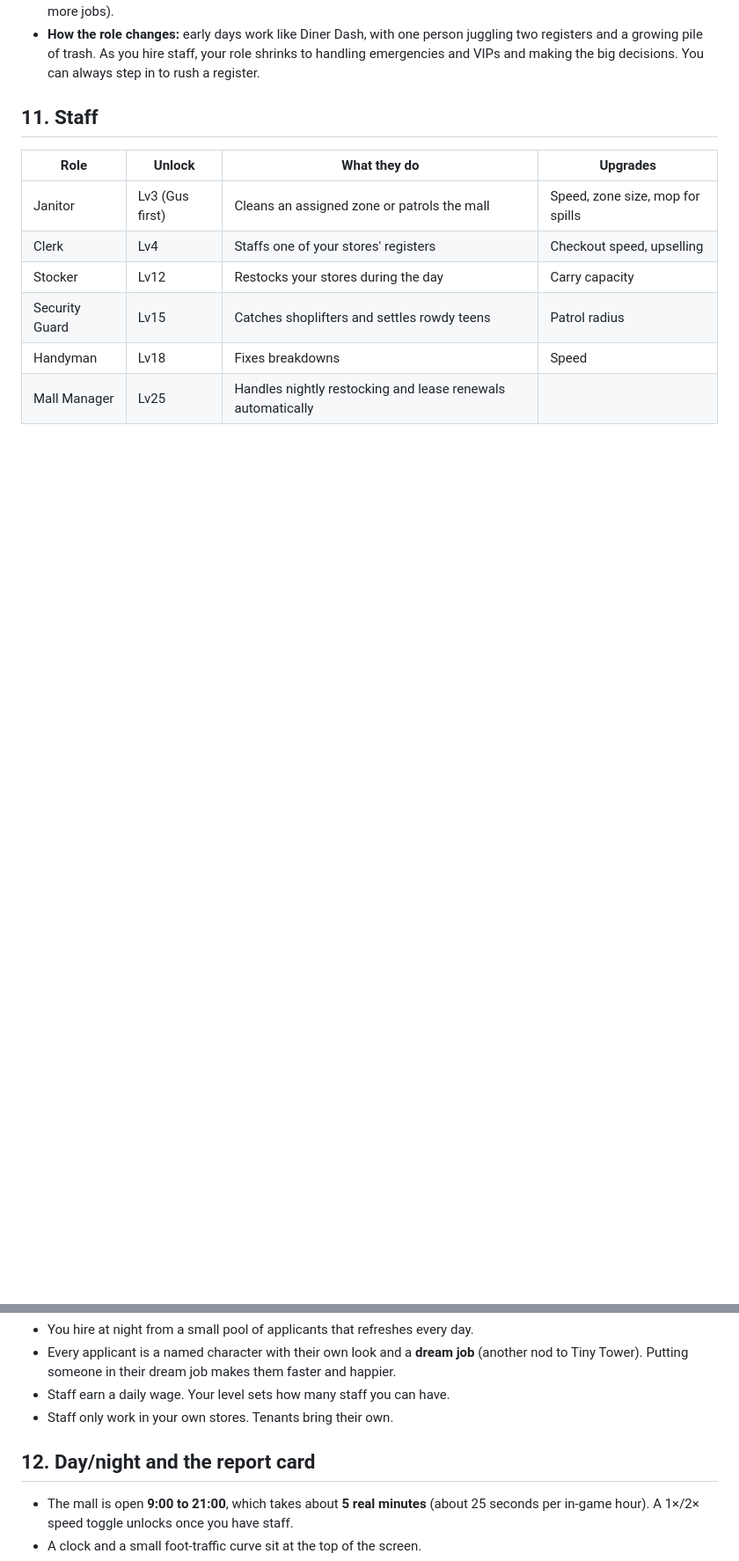
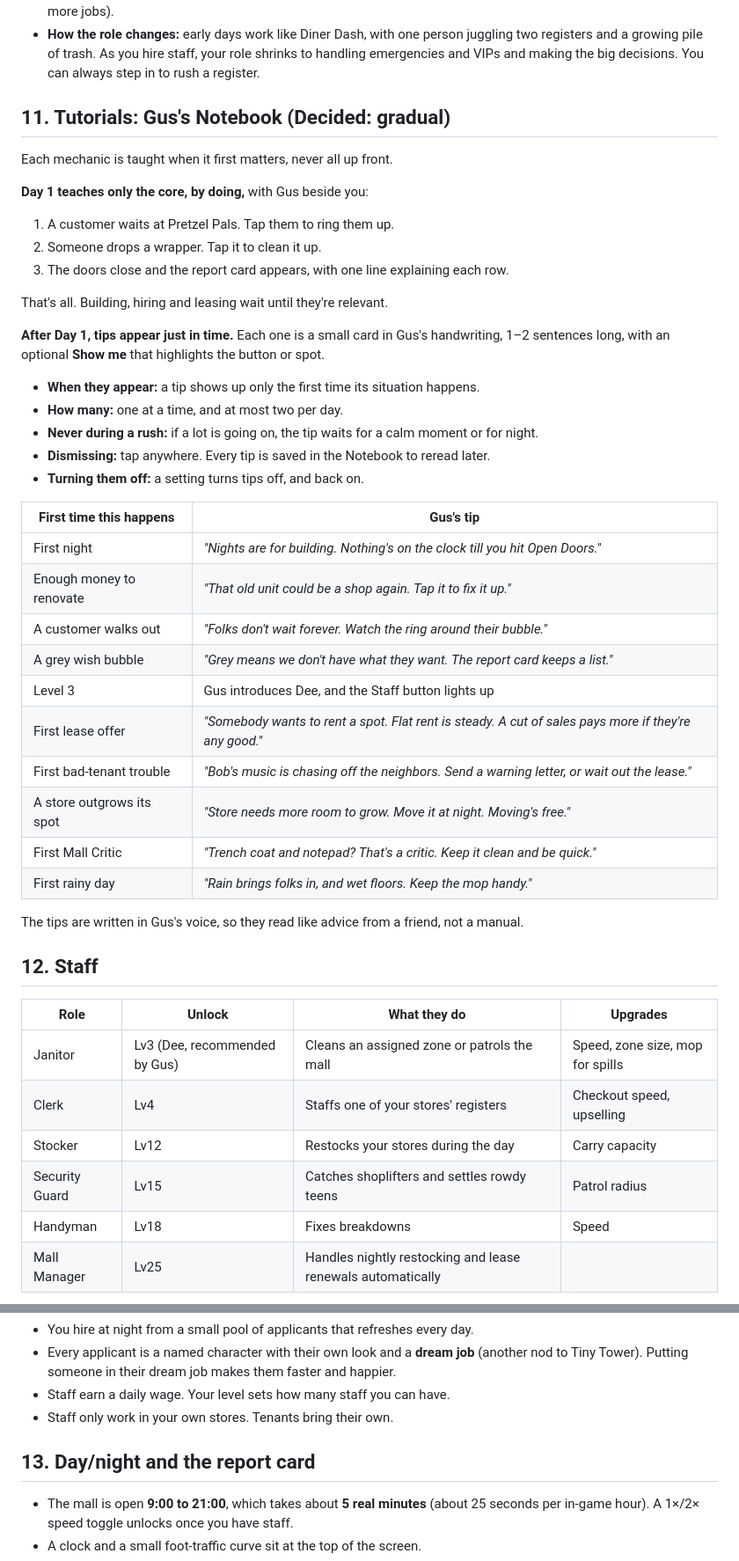
Before and after one commit to logancthompson1236-stack/Playing-around, a Markdown page: mall/DESIGN.md, 2 parts joined by grey strips. Shown at 88% size. Rendered like a GitHub page; blank space fills up the shorter version.

```diff
--- a/mall/DESIGN.md
+++ b/mall/DESIGN.md
@@ -333,11 +352,45 @@ All customers are people for now (**Decided**).
 - **Owner upgrades:** Sneakers (walk faster), Big Broom (clean a wider area), Charm (bigger tips), Clipboard (queue more jobs).
 - **How the role changes:** early days work like Diner Dash, with one person juggling two registers and a growing pile of trash. As you hire staff, your role shrinks to handling emergencies and VIPs and making the big decisions. You can always step in to rush a register.
 
-## 11. Staff
+## 11. Tutorials: Gus's Notebook (Decided: gradual)
+
+Each mechanic is taught when it first matters, never all up front.
+
+**Day 1 teaches only the core, by doing,** with Gus beside you:
+1. A customer waits at Pretzel Pals. Tap them to ring them up.
+2. Someone drops a wrapper. Tap it to clean it up.
+3. The doors close and the report card appears, with one line explaining each row.
+
+That's all. Building, hiring and leasing wait until they're relevant.
+
+**After Day 1, tips appear just in time.** Each one is a small card in Gus's handwriting, 1–2 sentences long, with an optional **Show me** that highlights the button or spot.
+
+- **When they appear:** a tip shows up only the first time its situation happens.
+- **How many:** one at a time, and at most two per day.
+- **Never during a rush:** if a lot is going on, the tip waits for a calm moment or for night.
+- **Dismissing:** tap anywhere. Every tip is saved in the Notebook to reread later.
+- **Turning them off:** a setting turns tips off, and back on.
+
+| First time this happens | Gus's tip |
+|---|---|
+| First night | *"Nights are for building. Nothing's on the clock till you hit Open Doors."* |
+| Enough money to renovate | *"That old unit could be a shop again. Tap it to fix it up."* |
+| A customer walks out | *"Folks don't wait forever. Watch the ring around their bubble."* |
+| A grey wish bubble | *"Grey means we don't have what they want. The report card keeps a list."* |
+| Level 3 | Gus introduces Dee, and the Staff button lights up |
+| First lease offer | *"Somebody wants to rent a spot. Flat rent is steady. A cut of sales pays more if they're any good."* |
+| First bad-tenant trouble | *"Bob's music is chasing off the neighbors. Send a warning letter, or wait out the lease."* |
+| A store outgrows its spot | *"Store needs more room to grow. Move it at night. Moving's free."* |
+| First Mall Critic | *"Trench coat and notepad? That's a critic. Keep it clean and be quick."* |
+| First rainy day | *"Rain brings folks in, and wet floors. Keep the mop handy."* |
+
+The tips are written in Gus's voice, so they read like advice from a friend, not a manual.
+
+## 12. Staff
 
 | Role | Unlock | What they do | Upgrades |
 |---|---|---|---|
-| Janitor | Lv3 (Gus first) | Cleans an assigned zone or patrols the mall | Speed, zone size, mop for spills |
+| Janitor | Lv3 (Dee, recommended by Gus) | Cleans an assigned zone or patrols the mall | Speed, zone size, mop for spills |
 | Clerk | Lv4 | Staffs one of your stores' registers | Checkout speed, upselling |
 | Stocker | Lv12 | Restocks your stores during the day | Carry capacity |
 | Security Guard | Lv15 | Catches shoplifters and settles rowdy teens | Patrol radius |
@@ -349,7 +402,7 @@ All customers are people for now (**Decided**).
 - Staff earn a daily wage. Your level sets how many staff you can have.
 - Staff only work in your own stores. Tenants bring their own.
 
-## 12. Day/night and the report card
+## 13. Day/night and the report card
 
 - The mall is open **9:00 to 21:00**, which takes about **5 real minutes** (about 25 seconds per in-game hour). A 1×/2× speed toggle unlocks once you have staff.
 - A clock and a small foot-traffic curve sit at the top of the screen.
```
Also changed, not shown: other parts of mall/DESIGN.md (+81 -62 lines).
